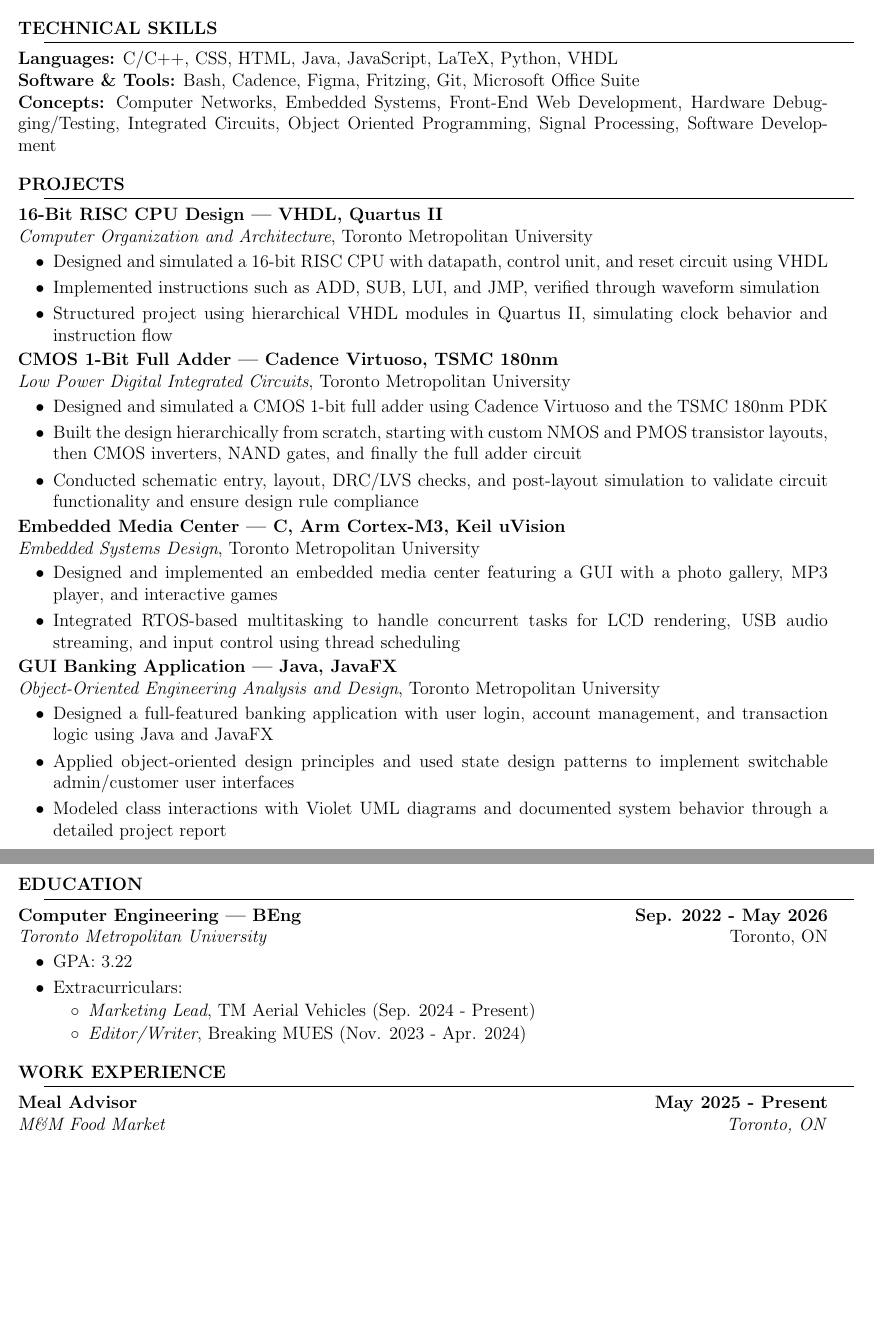
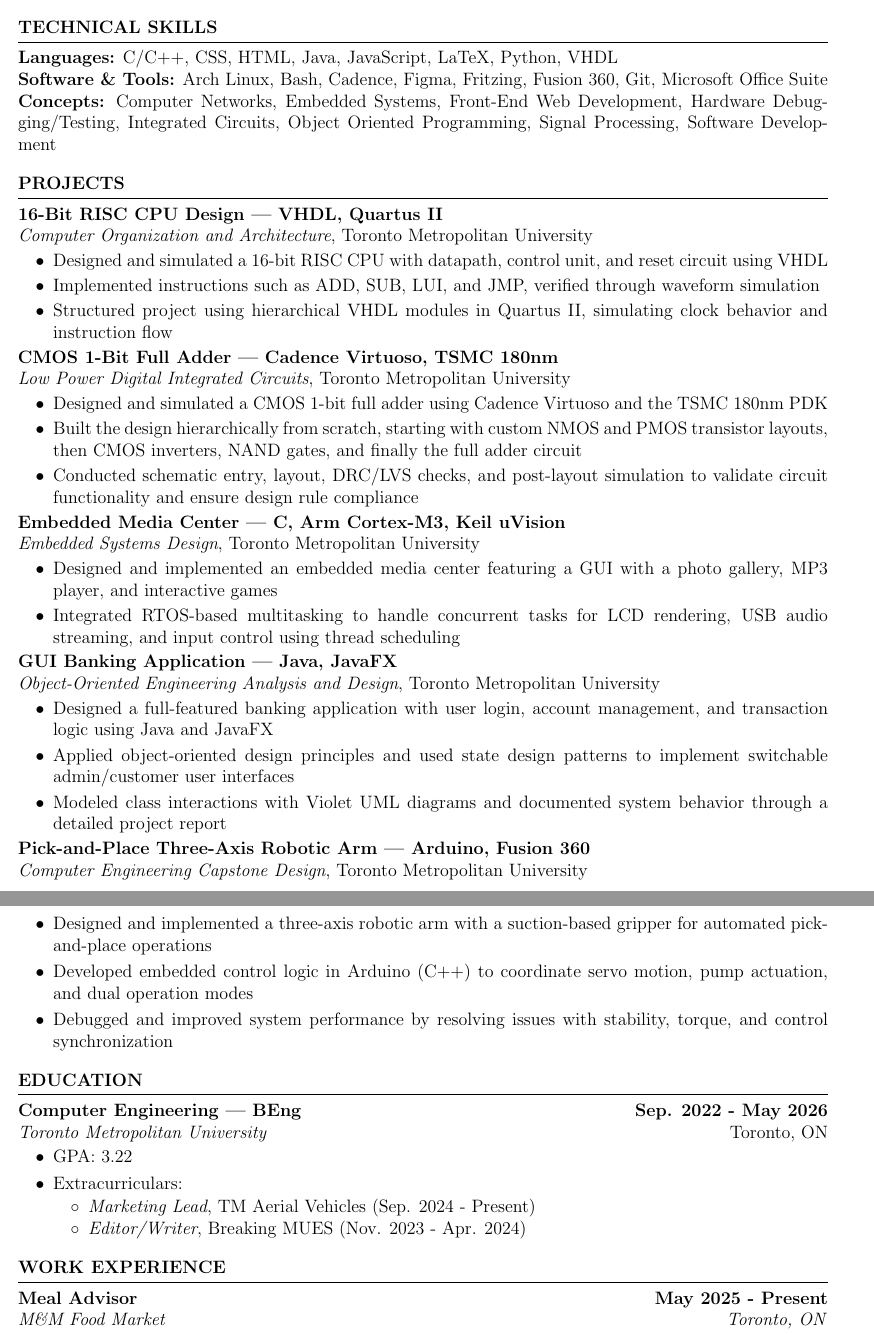
Before and after one commit to jaaccc/resume, a LaTeX document (main.tex): two parts of pages 1 and 2 of 2, joined at a grey line, cut so that both start at the same text, the shorter picture padded with empty space. Compiled offline with pdfLaTeX.

Commit message:
added capstone

```diff
--- a/main.tex
+++ b/main.tex
@@ -23,16 +23,16 @@
 		Fourth-year Computer Engineering student at Toronto Metropolitan University with hands-on experience in both hardware and software development. Passionate about efficient and user-centered technology solutions, from FPGA-based systems to full-stack web and app development. Strong foundation in programming, digital design, and UI/UX principles, and eager to learn and explore new technologies.
 
 	\section*{TECHNICAL SKILLS}
-		\rule{\linewidth}{0.5pt}
+		\noindent\rule{\textwidth}{0.5pt}
 		% languages
 		\textbf{Languages:} C/C++, CSS, HTML, Java, JavaScript, LaTeX, Python, VHDL\\
 		% software and tools
-		\textbf{Software \& Tools:} Bash, Cadence, Figma, Fritzing, Git, Microsoft Office Suite\\
+		\textbf{Software \& Tools:} Arch Linux, Bash, Cadence, Figma, Fritzing, Fusion 360, Git, Microsoft Office Suite\\
 		% concepts
 		\textbf{Concepts:} Computer Networks, Embedded Systems, Front-End Web Development, Hardware Debugging/Testing, Integrated Circuits, Object Oriented Programming, Signal Processing, Software Development
 
 	\section*{PROJECTS}
-		\rule{\linewidth}{0.5pt}
+		\noindent\rule{\textwidth}{0.5pt}
 		%
 		\textbf{16-Bit RISC CPU Design --- VHDL, Quartus II}\\
 		\textit{Computer Organization and Architecture}, Toronto Metropolitan University
@@ -64,9 +64,17 @@
 			\item Applied object-oriented design principles and used state design patterns to implement switchable admin/customer user interfaces
 			\item Modeled class interactions with Violet UML diagrams and documented system behavior through a detailed project report
 		\end{itemize}
+		%
+		\textbf{Pick-and-Place Three-Axis Robotic Arm --- Arduino, Fusion 360}\\
+		\textit{Computer Engineering Capstone Design}, Toronto Metropolitan University
+		\begin{itemize}
+			\item Designed and implemented a three-axis robotic arm with a suction-based gripper for automated pick-and-place operations
+			\item Developed embedded control logic in Arduino (C++) to coordinate servo motion, pump actuation, and dual operation modes
+			\item Debugged and improved system performance by resolving issues with stability, torque, and control synchronization
+		\end{itemize}
 
 	\section*{EDUCATION}
-		\rule{\linewidth}{0.5pt}
+		\noindent\rule{\textwidth}{0.5pt}
 		\textbf{Computer Engineering --- BEng \hfill Sep. 2022 - May 2026}\\
 		\textit{Toronto Metropolitan University} \hfill Toronto, ON
 		\begin{itemize}
@@ -81,7 +89,7 @@
 		\end{itemize}
 
 	\section*{WORK EXPERIENCE}
-		\rule{\linewidth}{0.5pt}
+		\noindent\rule{\textwidth}{0.5pt}
 		%
 		\textbf{Meal Advisor \hfill May 2025 - Present}\\
 		\textit{M\&M Food Market \hfill Toronto, ON}
```
Also changed, not shown: main.pdf (added), main.tex (4 more changed lines).
